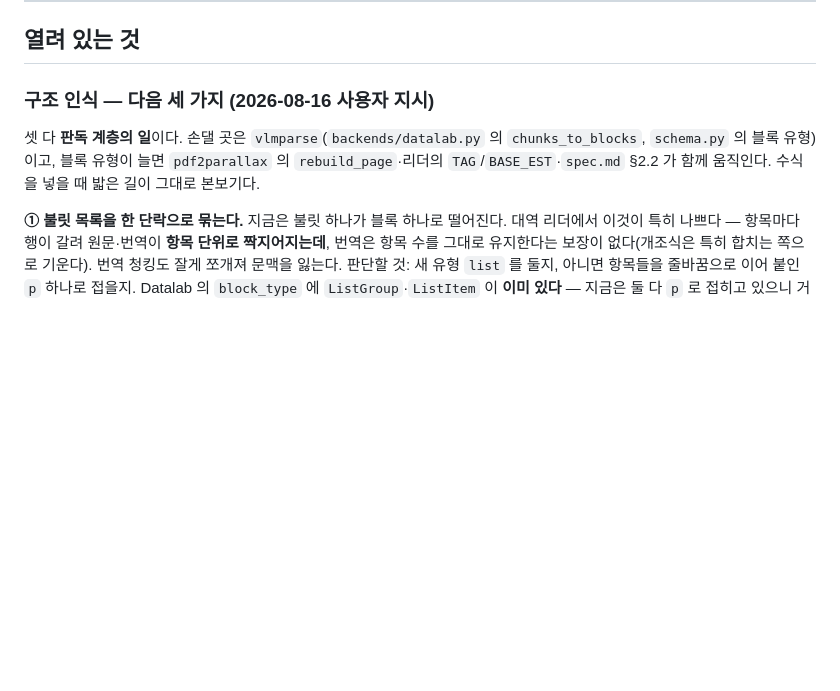
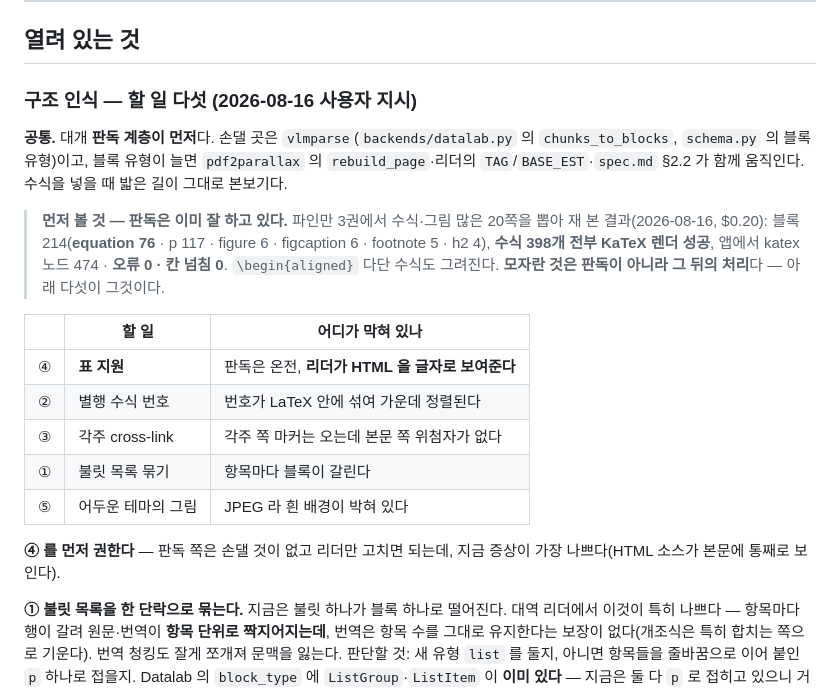
Before and after one commit to jangwonboo/parallax, a Markdown page: CONTEXT.md, the part around one of its changes. GitHub-like rendering; blank space fills up the shorter version.

```diff
--- a/CONTEXT.md
+++ b/CONTEXT.md
@@ -493,9 +493,21 @@ pagecheck가 삽입·재구성한 블록은 접미사 ID를 갖는다(`b0052a`).
 
 ## 열려 있는 것
 
-### 구조 인식 — 다음 세 가지 (2026-08-16 사용자 지시)
+### 구조 인식 — 할 일 다섯 (2026-08-16 사용자 지시)
 
-셋 다 **판독 계층의 일**이다. 손댈 곳은 `vlmparse`(`backends/datalab.py` 의 `chunks_to_blocks`, `schema.py` 의 블록 유형)이고, 블록 유형이 늘면 `pdf2parallax` 의 `rebuild_page`·리더의 `TAG`/`BASE_EST`·`spec.md` §2.2 가 함께 움직인다. 수식을 넣을 때 밟은 길이 그대로 본보기다.
+**공통.** 대개 **판독 계층이 먼저**다. 손댈 곳은 `vlmparse`(`backends/datalab.py` 의 `chunks_to_blocks`, `schema.py` 의 블록 유형)이고, 블록 유형이 늘면 `pdf2parallax` 의 `rebuild_page`·리더의 `TAG`/`BASE_EST`·`spec.md` §2.2 가 함께 움직인다. 수식을 넣을 때 밟은 길이 그대로 본보기다.
+
+> **먼저 볼 것 — 판독은 이미 잘 하고 있다.** 파인만 3권에서 수식·그림 많은 20쪽을 뽑아 재 본 결과(2026-08-16, $0.20): 블록 214(**equation 76** · p 117 · figure 6 · figcaption 6 · footnote 5 · h2 4), **수식 398개 전부 KaTeX 렌더 성공**, 앱에서 katex 노드 474 · **오류 0 · 칸 넘침 0**. `\begin{aligned}` 다단 수식도 그려진다. **모자란 것은 판독이 아니라 그 뒤의 처리**다 — 아래 다섯이 그것이다.
+
+| | 할 일 | 어디가 막혀 있나 |
+|---|---|---|
+| ④ | **표 지원** | 판독은 온전, **리더가 HTML 을 글자로 보여준다** |
+| ② | 별행 수식 번호 | 번호가 LaTeX 안에 섞여 가운데 정렬된다 |
+| ③ | 각주 cross-link | 각주 쪽 마커는 오는데 본문 쪽 위첨자가 없다 |
+| ① | 불릿 목록 묶기 | 항목마다 블록이 갈린다 |
+| ⑤ | 어두운 테마의 그림 | JPEG 라 흰 배경이 박혀 있다 |
+
+**④ 를 먼저 권한다** — 판독 쪽은 손댈 것이 없고 리더만 고치면 되는데, 지금 증상이 가장 나쁘다(HTML 소스가 본문에 통째로 보인다).
 
 **① 불릿 목록을 한 단락으로 묶는다.** 지금은 불릿 하나가 블록 하나로 떨어진다. 대역 리더에서 이것이 특히 나쁘다 — 항목마다 행이 갈려 원문·번역이 **항목 단위로 짝지어지는데**, 번역은 항목 수를 그대로 유지한다는 보장이 없다(개조식은 특히 합치는 쪽으로 기운다). 번역 청킹도 잘게 쪼개져 문맥을 잃는다. 판단할 것: 새 유형 `list` 를 둘지, 아니면 항목들을 줄바꿈으로 이어 붙인 `p` 하나로 접을지. Datalab 의 `block_type` 에 `ListGroup`·`ListItem` 이 **이미 있다** — 지금은 둘 다 `p` 로 접히고 있으니 거기서 시작한다.
 
```
Also changed, not shown: other parts of CONTEXT.md (+26 -0 lines).
